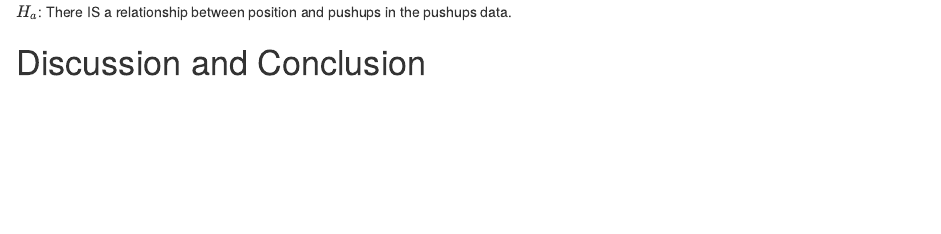
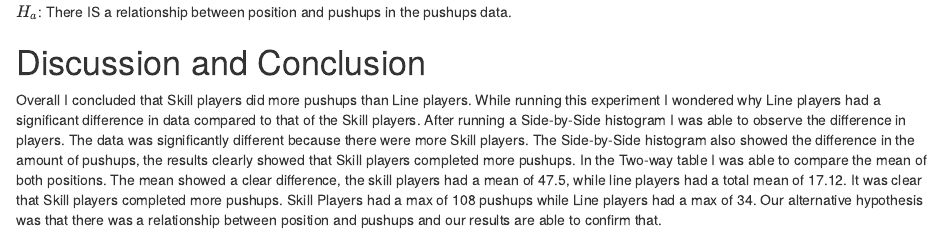
Before and after one commit to mcisneros11/Dar--Who-does-more-pushups, an R Markdown document (DAR-Patterns in data.Rmd): the page in a window 1100 px wide, from 1330 px down. Rendered offline with R 4.5, knitr and Pandoc, with nearby package versions; some code elsewhere in the file could not run offline.

Commit message:
Conclusion

```diff
--- a/DAR-Patterns in data.Rmd
+++ b/DAR-Patterns in data.Rmd
@@ -79,3 +79,4 @@ $H_a$: There IS a relationship between position and pushups in the pushups data.
 
 # Discussion and Conclusion
 <!--State your overall conclusion.  This is also a good place to mention other Research Questions that came to mind as you were carrying out this study.!-->
+Overall I concluded that Skill players did more pushups than Line players. While running this experiment I wondered why Line players had a significant difference in data compared to that of the Skill players. After running a Side-by-Side histogram I was able to observe the difference in players. The data was significantly different because there were more Skill players. The Side-by-Side histogram also showed the difference in the amount of pushups, the results clearly showed that Skill players completed more pushups. In the Two-way table I was able to compare the mean of both positions. The mean showed a clear difference, the skill players had a mean of 47.5, while line players had a total mean of 17.12. It was clear that Skill players completed more pushups. Skill Players had a max of 108 pushups while Line players had a max of 34. Our alternative hypothesis was that there was a relationship between position and pushups and our results are able to confirm that.
```
